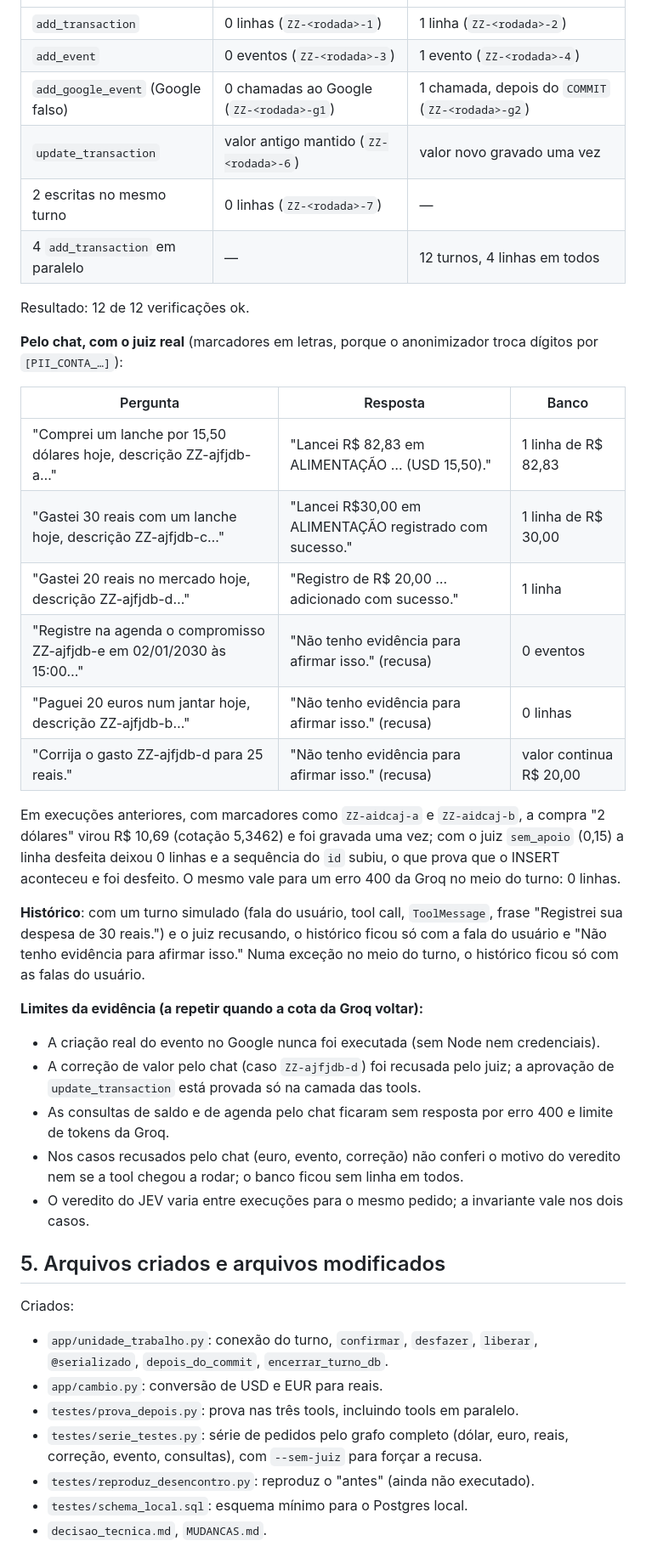
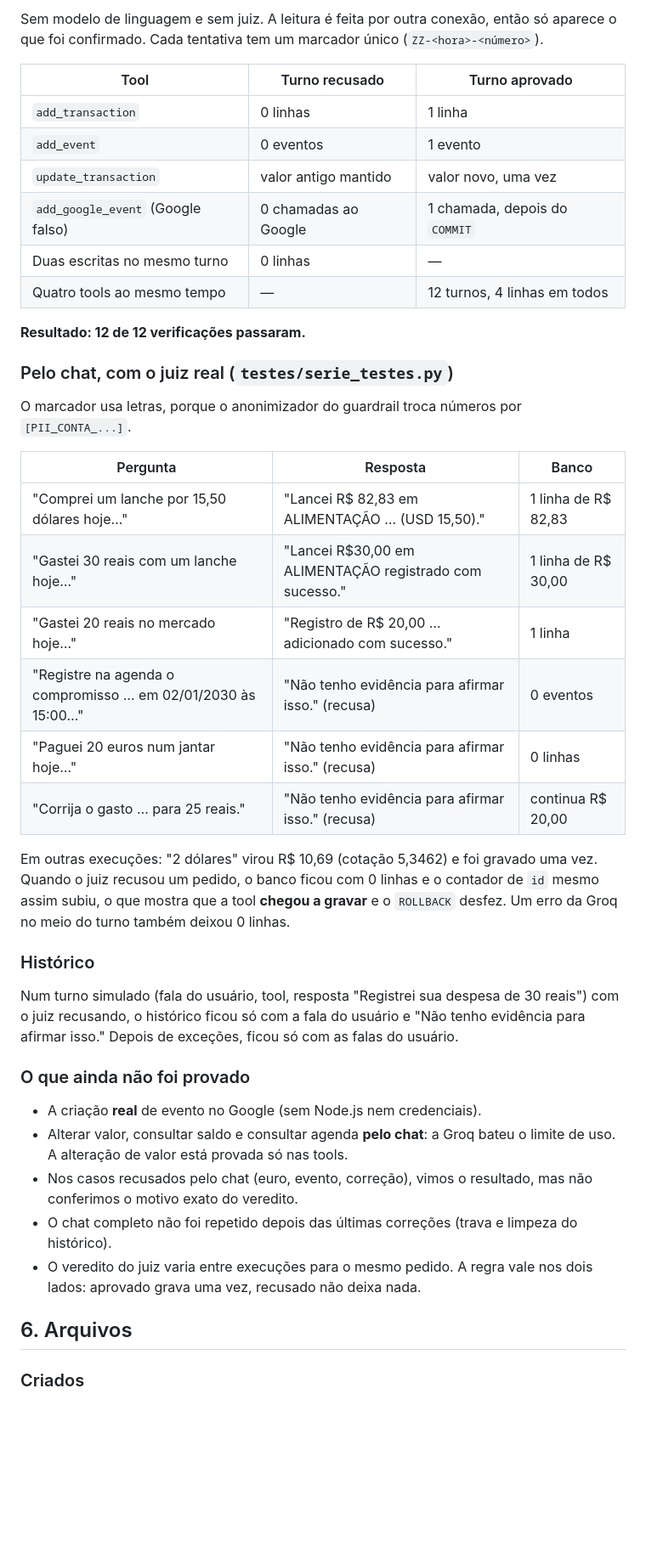
Before and after one commit to Shhiaa/assessor-sophia-yasmin, a Markdown page: decisao_tecnica.md, the part around one of its changes. Shown at 85% size. GitHub-like rendering; blank space fills up the shorter version.

Commit message:
Reescreve decisao_tecnica.md em linguagem simples

```diff
--- a/decisao_tecnica.md
+++ b/decisao_tecnica.md
@@ -82,45 +141,44 @@ Ambiente: Postgres 17 num contêiner local (o banco do `.env` não existe mais n
+Sem modelo de linguagem e sem juiz. A leitura é feita por outra conexão, então só aparece o que foi confirmado. Cada tentativa tem um marcador único (`ZZ-<hora>-<número>`).
+
+| Tool | Turno recusado | Turno aprovado |
 | --- | --- | --- |
-| `add_transaction` | 0 linhas (`ZZ-<rodada>-1`) | 1 linha (`ZZ-<rodada>-2`) |
-| `add_event` | 0 eventos (`ZZ-<rodada>-3`) | 1 evento (`ZZ-<rodada>-4`) |
-| `add_google_event` (Google falso) | 0 chamadas ao Google (`ZZ-<rodada>-g1`) | 1 chamada, depois do `COMMIT` (`ZZ-<rodada>-g2`) |
-| `update_transaction` | valor antigo mantido (`ZZ-<rodada>-6`) | valor novo gravado uma vez |
-| 2 escritas no mesmo turno | 0 linhas (`ZZ-<rodada>-7`) | — |
-| 4 `add_transaction` em paralelo | — | 12 turnos, 4 linhas em todos |
+| `add_transaction` | 0 linhas | 1 linha |
+| `add_event` | 0 eventos | 1 evento |
+| `update_transaction` | valor antigo mantido | valor novo, uma vez |
+| `add_google_event` (Google falso) | 0 chamadas ao Google | 1 chamada, depois do `COMMIT` |
+| Duas escritas no mesmo turno | 0 linhas | — |
+| Quatro tools ao mesmo tempo | — | 12 turnos, 4 linhas em todos |
 
-Resultado: 12 de 12 verificações ok.
+**Resultado: 12 de 12 verificações passaram.**
 
-**Pelo chat, com o juiz real** (marcadores em letras, porque o anonimizador troca dígitos por `[PII_CONTA_…]`):
+### Pelo chat, com o juiz real (`testes/serie_testes.py`)
+
+O marcador usa letras, porque o anonimizador do guardrail troca números por `[PII_CONTA_...]`.
 
 | Pergunta | Resposta | Banco |
 | --- | --- | --- |
-| "Comprei um lanche por 15,50 dólares hoje, descrição ZZ-ajfjdb-a…" | "Lancei R$ 82,83 em ALIMENTAÇÃO … (USD 15,50)." | 1 linha de R$ 82,83 |
-| "Gastei 30 reais com um lanche hoje, descrição ZZ-ajfjdb-c…" | "Lancei R$30,00 em ALIMENTAÇÃO registrado com sucesso." | 1 linha de R$ 30,00 |
-| "Gastei 20 reais no mercado hoje, descrição ZZ-ajfjdb-d…" | "Registro de R$ 20,00 … adicionado com sucesso." | 1 linha |
-| "Registre na agenda o compromisso ZZ-ajfjdb-e em 02/01/2030 às 15:00…" | "Não tenho evidência para afirmar isso." (recusa) | 0 eventos |
-| "Paguei 20 euros num jantar hoje, descrição ZZ-ajfjdb-b…" | "Não tenho evidência para afirmar isso." (recusa) | 0 linhas |
-| "Corrija o gasto ZZ-ajfjdb-d para 25 reais." | "Não tenho evidência para afirmar isso." (recusa) | valor continua R$ 20,00 |
+| "Comprei um lanche por 15,50 dólares hoje…" | "Lancei R$ 82,83 em ALIMENTAÇÃO … (USD 15,50)." | 1 linha de R$ 82,83 |
+| "Gastei 30 reais com um lanche hoje…" | "Lancei R$30,00 em ALIMENTAÇÃO registrado com sucesso." | 1 linha de R$ 30,00 |
+| "Gastei 20 reais no mercado hoje…" | "Registro de R$ 20,00 … adicionado com sucesso." | 1 linha |
+| "Registre na agenda o compromisso … em 02/01/2030 às 15:00…" | "Não tenho evidência para afirmar isso." (recusa) | 0 eventos |
+| "Paguei 20 euros num jantar hoje…" | "Não tenho evidência para afirmar isso." (recusa) | 0 linhas |
+| "Corrija o gasto … para 25 reais." | "Não tenho evidência para afirmar isso." (recusa) | continua R$ 20,00 |
 
-Em execuções anteriores, com marcadores como `ZZ-aidcaj-a` e `ZZ-aidcaj-b`, a compra "2 dólares" virou R$ 10,69 (cotação 5,3462) e foi gravada uma vez; com o juiz `sem_apoio` (0,15) a linha desfeita deixou 0 linhas e a sequência do `id` subiu, o que prova que o INSERT aconteceu e foi desfeito. O mesmo vale para um erro 400 da Groq no meio do turno: 0 linhas.
+Em outras execuções: "2 dólares" virou R$ 10,69 (cotação 5,3462) e foi gravado uma vez. Quando o juiz recusou um pedido, o banco ficou com 0 linhas e o contador de `id` mesmo assim subiu, o que mostra que a tool **chegou a gravar** e o `ROLLBACK` desfez. Um erro da Groq no meio do turno também deixou 0 linhas.
 
-**Histórico**: com um turno simulado (fala do usuário, tool call, `ToolMessage`, frase "Registrei sua despesa de 30 reais.") e o juiz recusando, o histórico ficou só com a fala do usuário e "Não tenho evidência para afirmar isso." Numa exceção no meio do turno, o histórico ficou só com as falas do usuário.
+### Histórico
 
-**Limites da evidência (a repetir quando a cota da Groq voltar):**
+Num turno simulado (fala do usuário, tool, resposta "Registrei sua despesa de 30 reais") com o juiz recusando, o histórico ficou só com a fala do usuário e "Não tenho evidência para afirmar isso." Depois de exceções, ficou só com as falas do usuário.
 
-- A criação real do evento no Google nunca foi executada (sem Node nem credenciais).
-- A correção de valor pelo chat (caso `ZZ-ajfjdb-d`) foi recusada pelo juiz; a aprovação de `update_transaction` está provada só na camada das tools.
-- As consultas de saldo e de agenda pelo chat ficaram sem resposta por erro 400 e limite de tokens da Groq.
-- Nos casos recusados pelo chat (euro, evento, correção) não conferi o motivo do veredito nem se a tool chegou a rodar; o banco ficou sem linha em todos.
-- O veredito do JEV varia entre execuções para o mesmo pedido; a invariante vale nos dois casos.
+### O que ainda não foi provado
 
-## 5. Arquivos criados e arquivos modificados
+- A criação **real** de evento no Google (sem Node.js nem credenciais).
+- Alterar valor, consultar saldo e consultar agenda **pelo chat**: a Groq bateu o limite de uso. A alteração de valor está provada só nas tools.
+- Nos casos recusados pelo chat (euro, evento, correção), vimos o resultado, mas não conferimos o motivo exato do veredito.
+- O chat completo não foi repetido depois das últimas correções (trava e limpeza do histórico).
+- O veredito do juiz varia entre execuções para o mesmo pedido. A regra vale nos dois lados: aprovado grava uma vez, recusado não deixa nada.
 
-Criados:
+## 6. Arquivos
 
-- `app/unidade_trabalho.py`: conexão do turno, `confirmar`, `desfazer`, `liberar`, `@serializado`, `depois_do_commit`, `encerrar_turno_db`.
-- `app/cambio.py`: conversão de USD e EUR para reais.
-- `testes/prova_depois.py`: prova nas três tools, incluindo tools em paralelo.
-- `testes/serie_testes.py`: série de pedidos pelo grafo completo (dólar, euro, reais, correção, evento, consultas), com `--sem-juiz` para forçar a recusa.
-- `testes/reproduz_desencontro.py`: reproduz o "antes" (ainda não executado).
-- `testes/schema_local.sql`: esquema mínimo para o Postgres local.
-- `decisao_tecnica.md`, `MUDANCAS.md`.
+### Criados
 
```
Also changed, not shown: other parts of decisao_tecnica.md (+139 -68 lines).
